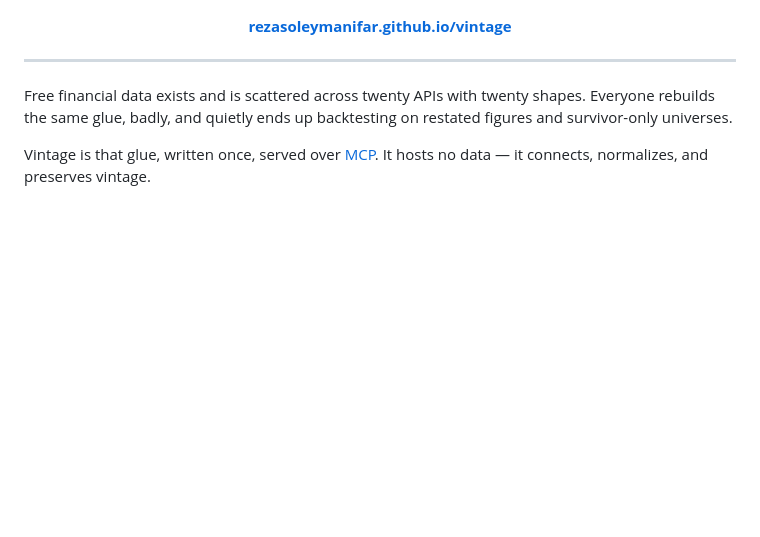
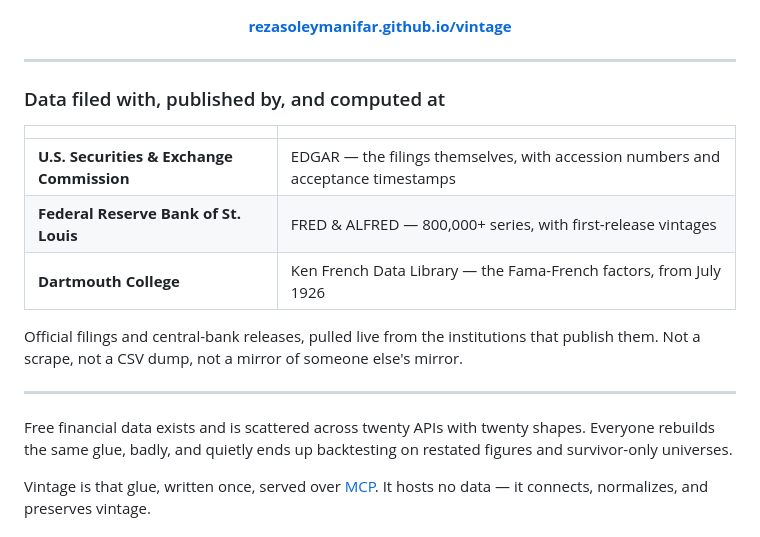
Before and after one commit to RezaSoleymanifar/vintage, a Markdown page: README.md, the part around the change. GitHub-like rendering; blank space fills up the shorter version.

```diff
--- a/README.md
+++ b/README.md
@@ -20,6 +20,18 @@
 <p align="center">
   <a href="https://rezasoleymanifar.github.io/vintage/"><b>rezasoleymanifar.github.io/vintage</b></a>
 </p>
+
+---
+
+### Data filed with, published by, and computed at
+
+| | |
+|---|---|
+| **U.S. Securities & Exchange Commission** | EDGAR — the filings themselves, with accession numbers and acceptance timestamps |
+| **Federal Reserve Bank of St. Louis** | FRED & ALFRED — 800,000+ series, with first-release vintages |
+| **Dartmouth College** | Ken French Data Library — the Fama-French factors, from July 1926 |
+
+Official filings and central-bank releases, pulled live from the institutions that publish them. Not a scrape, not a CSV dump, not a mirror of someone else's mirror.
 
 ---
 
```
Also changed, not shown: assets/demo.gif, docs/og.png, 4 other files.
